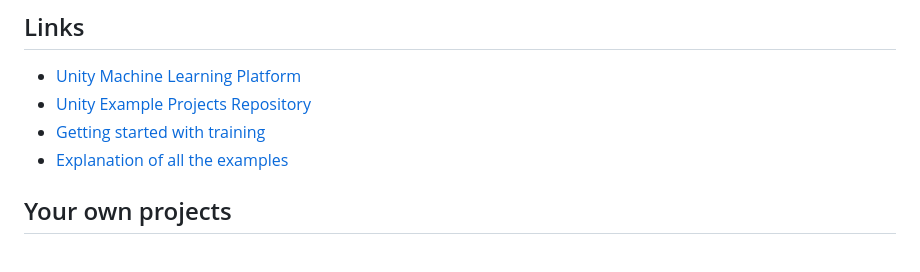
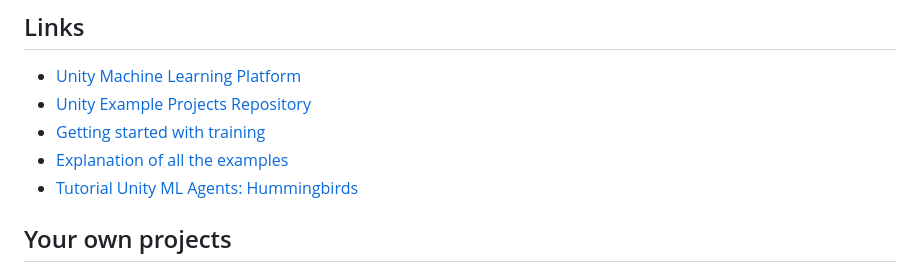
Before and after one commit to HR-CMGT/Javascript-Machine-Learning, a Markdown page: unity.md, the part around the change. Rendered like a GitHub page.

```diff
--- a/unity.md
+++ b/unity.md
@@ -127,6 +127,7 @@ Start a new Unity project and add the Machine Learning game components via **win
 - [Unity Example Projects Repository](https://github.com/Unity-Technologies/ml-agents)
 - [Getting started with training](https://github.com/Unity-Technologies/ml-agents/blob/release_1/docs/Getting-Started.md)
 - [Explanation of all the examples](https://github.com/Unity-Technologies/ml-agents/blob/release_1/docs/Learning-Environment-Examples.md)
+- [Tutorial Unity ML Agents: Hummingbirds](https://learn.unity.com/course/ml-agents-hummingbirds)
 
 ## Your own projects
 
```
Also changed, not shown: workshop/workshop.md (+1 -1 lines), images/hardware.png (added), images/lobe.png (added), images/teachablemachine.png (added), 2 other files.
